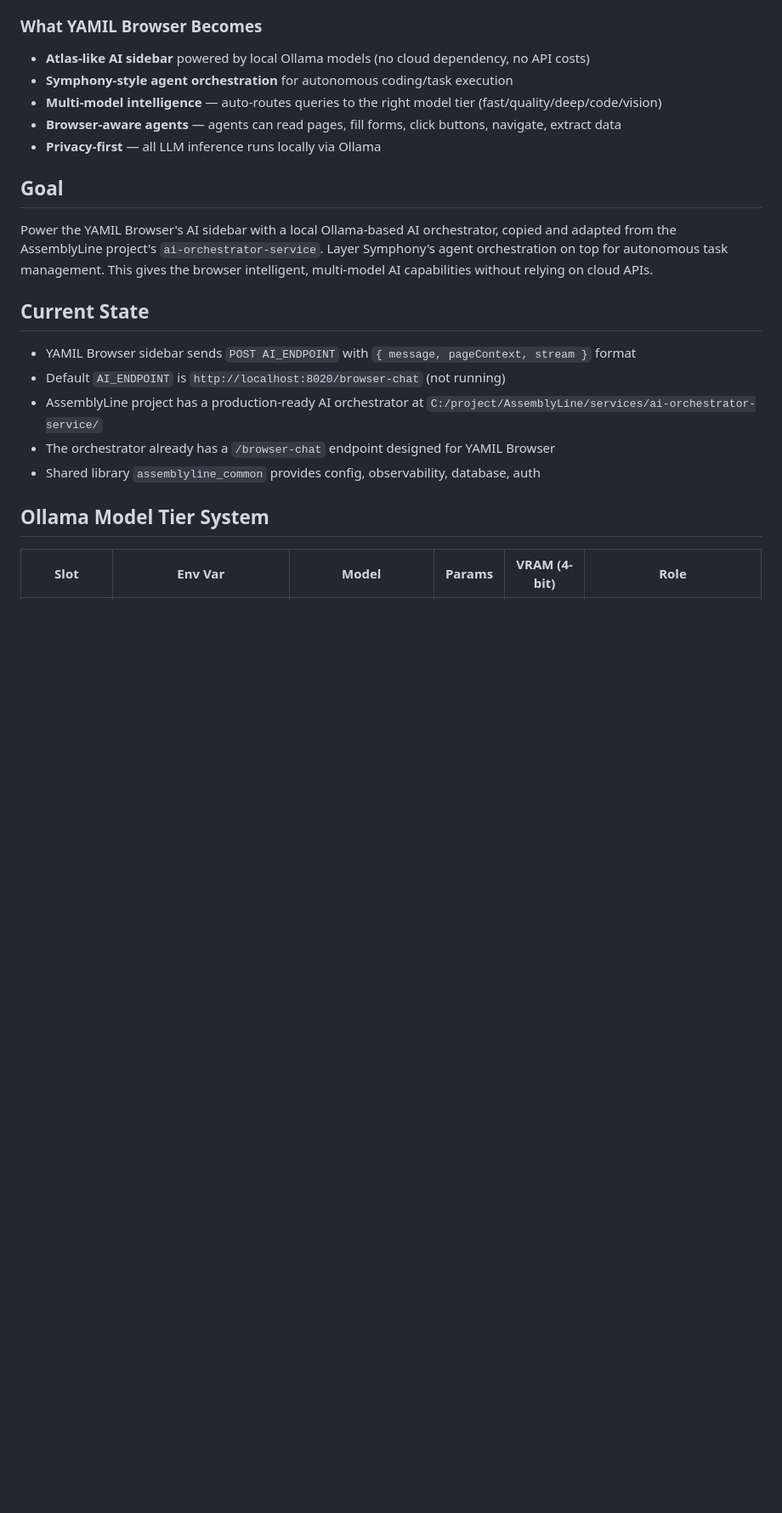
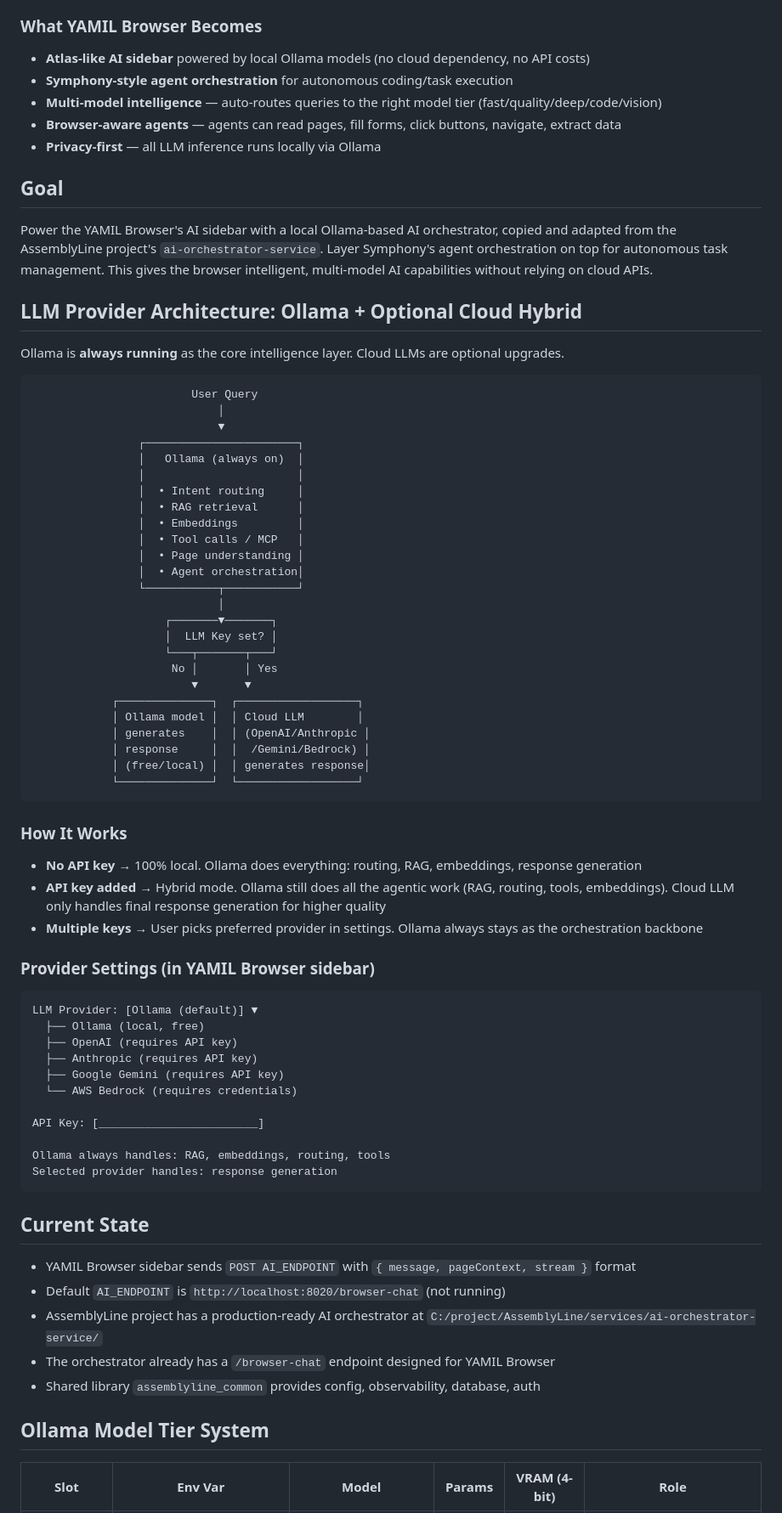
Before and after one commit to velezy/yamil-browser, a Markdown page: 148-YAMIL-AI-OllamaOrchestrator.md, the part around the change. Shown at 85% size. Rendered like a GitHub page; blank space fills up the shorter version.

Commit message:
Update plan: Ollama as always-on backbone + optional cloud LLM hybrid (148)
Ollama handles all agentic work (RAG, routing, embeddings, tools).
Cloud LLMs (OpenAI/Anthropic/Gemini) are optional upgrades for
response generation only. No key = fully local. Add key = hybrid.

Co-Authored-By: Claude Opus 4.6 (1M context) <noreply@anthropic.com>

````diff
--- a/148-YAMIL-AI-OllamaOrchestrator.md
+++ b/148-YAMIL-AI-OllamaOrchestrator.md
@@ -18,6 +18,58 @@ Build YAMIL Browser into an **AI-native browser** like **OpenAI's ChatGPT Atlas*
 ## Goal
 
 Power the YAMIL Browser's AI sidebar with a local Ollama-based AI orchestrator, copied and adapted from the AssemblyLine project's `ai-orchestrator-service`. Layer Symphony's agent orchestration on top for autonomous task management. This gives the browser intelligent, multi-model AI capabilities without relying on cloud APIs.
+
+## LLM Provider Architecture: Ollama + Optional Cloud Hybrid
+
+Ollama is **always running** as the core intelligence layer. Cloud LLMs are optional upgrades.
+
+```
+                        User Query
+                            │
+                            ▼
+                ┌───────────────────────┐
+                │   Ollama (always on)  │
+                │                       │
+                │  • Intent routing     │
+                │  • RAG retrieval      │
+                │  • Embeddings         │
+                │  • Tool calls / MCP   │
+                │  • Page understanding │
+                │  • Agent orchestration│
+                └───────────┬───────────┘
+                            │
+                    ┌───────▼───────┐
+                    │  LLM Key set? │
+                    └───┬───────┬───┘
+                     No │       │ Yes
+                        ▼       ▼
+            ┌──────────────┐  ┌──────────────────┐
+            │ Ollama model │  │ Cloud LLM        │
+            │ generates    │  │ (OpenAI/Anthropic │
+            │ response     │  │  /Gemini/Bedrock) │
+            │ (free/local) │  │ generates response│
+            └──────────────┘  └──────────────────┘
+```
+
+### How It Works
+- **No API key** → 100% local. Ollama does everything: routing, RAG, embeddings, response generation
+- **API key added** → Hybrid mode. Ollama still does all the agentic work (RAG, routing, tools, embeddings). Cloud LLM only handles final response generation for higher quality
+- **Multiple keys** → User picks preferred provider in settings. Ollama always stays as the orchestration backbone
+
+### Provider Settings (in YAMIL Browser sidebar)
+```
+LLM Provider: [Ollama (default)] ▼
+  ├── Ollama (local, free)
+  ├── OpenAI (requires API key)
+  ├── Anthropic (requires API key)
+  ├── Google Gemini (requires API key)
+  └── AWS Bedrock (requires credentials)
+
+API Key: [________________________]
+
+Ollama always handles: RAG, embeddings, routing, tools
+Selected provider handles: response generation
+```
 
 ## Current State
 
````
